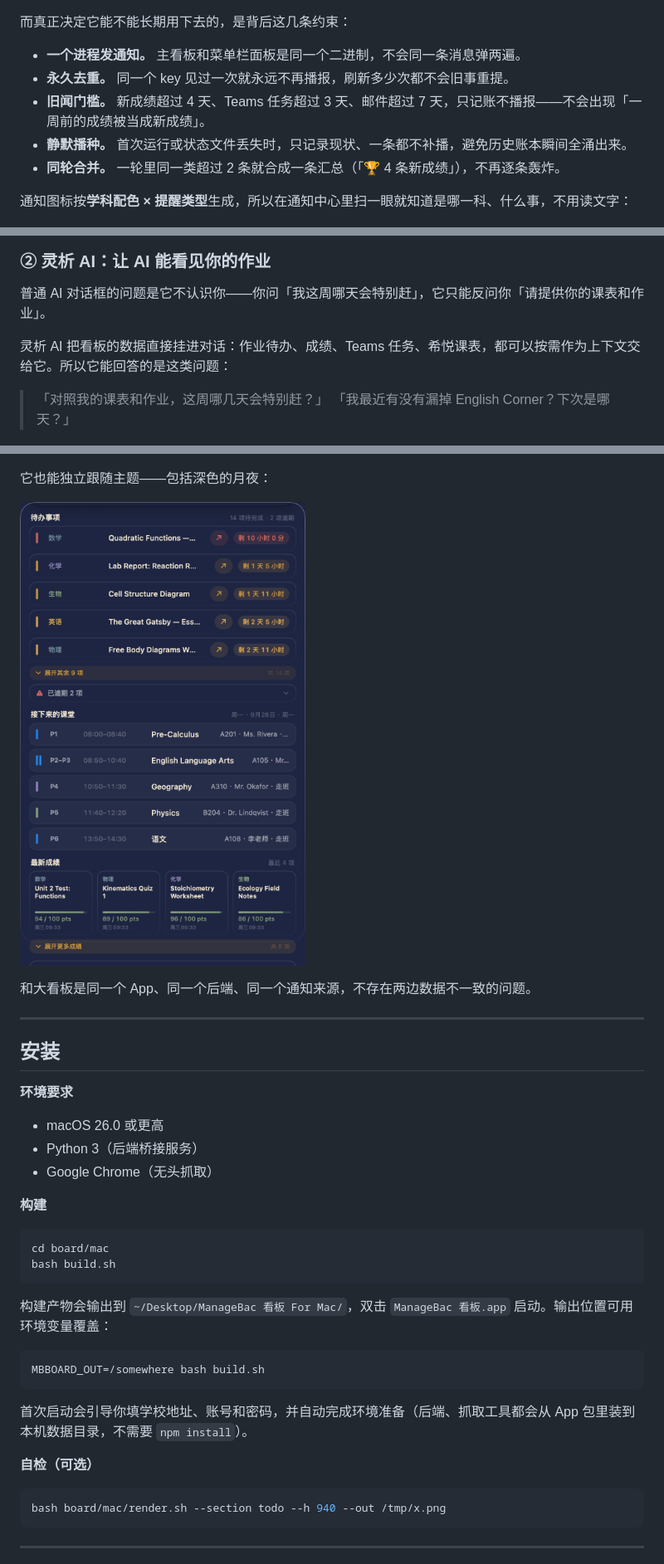
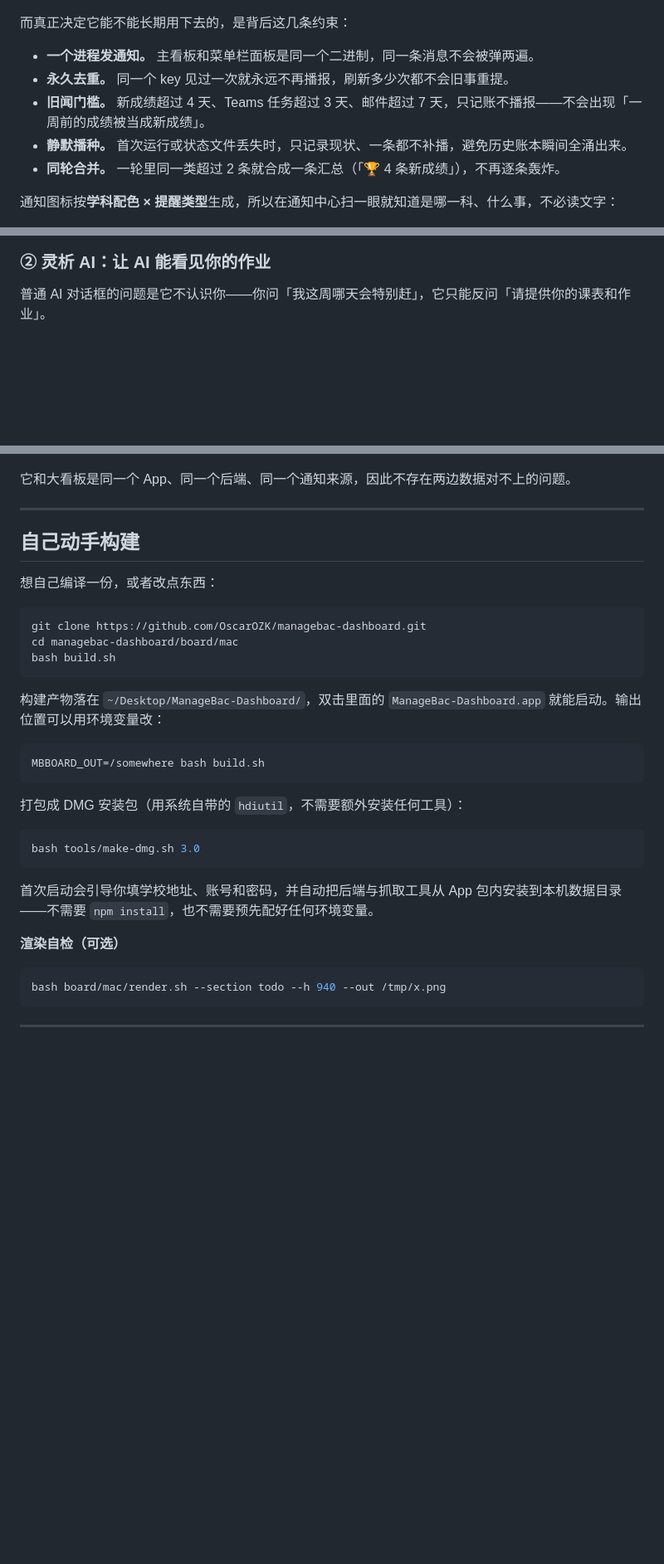
Before and after one commit to OscarOZK/managebac-buddy, a Markdown page: README.md, 3 parts joined by grey strips. Shown: that part at 83% size. Rendered like a GitHub page; blank space fills up the shorter version.

````diff
--- a/README.md
+++ b/README.md
@@ -73,13 +95,13 @@ GPA 总览环 + 4 分制折算 + 各科明细 + 最新出分时间线。
 
 而真正决定它能不能长期用下去的，是背后这几条约束：
 
-- **一个进程发通知。** 主看板和菜单栏面板是同一个二进制，不会同一条消息弹两遍。
+- **一个进程发通知。** 主看板和菜单栏面板是同一个二进制，同一条消息不会被弹两遍。
 - **永久去重。** 同一个 key 见过一次就永远不再播报，刷新多少次都不会旧事重提。
 - **旧闻门槛。** 新成绩超过 4 天、Teams 任务超过 3 天、邮件超过 7 天，只记账不播报——不会出现「一周前的成绩被当成新成绩」。
 - **静默播种。** 首次运行或状态文件丢失时，只记录现状、一条都不补播，避免历史账本瞬间全涌出来。
 - **同轮合并。** 一轮里同一类超过 2 条就合成一条汇总（「🏆 4 条新成绩」），不再逐条轰炸。
 
-通知图标按**学科配色 × 提醒类型**生成，所以在通知中心里扫一眼就知道是哪一科、什么事，不用读文字：
+通知图标按**学科配色 × 提醒类型**生成，所以在通知中心扫一眼就知道是哪一科、什么事，不必读文字：
 
 ![通知图标矩阵](docs/images/notify-matrix.png)
 
@@ -89,12 +111,7 @@ GPA 总览环 + 4 分制折算 + 各科明细 + 最新出分时间线。
 
 ### ② 灵析 AI：让 AI 能看见你的作业
 
-普通 AI 对话框的问题是它不认识你——你问「我这周哪天会特别赶」，它只能反问你「请提供你的课表和作业」。
-
-灵析 AI 把看板的数据直接挂进对话：作业待办、成绩、Teams 任务、希悦课表，都可以按需作为上下文交给它。所以它能回答的是这类问题：
-
-> 「对照我的课表和作业，这周哪几天会特别赶？」
-> 「我最近有没有漏掉 English Corner？下次是哪天？」
+普通 AI 对话框的问题是它不认识你——你问「我这周哪天会特别赶」，它只能反问「请提供你的课表和作业」。
 
 ![灵析 AI](docs/images/ai-dark.png)
 
@@ -157,38 +180,35 @@ macOS 26 的 Liquid Glass 材质贯穿整个界面——卡片、侧栏、按钮
 
 ![面板 · 亮色](docs/images/panel-light.png)
 
-它也能独立跟随主题——包括深色的月夜：
-
-![面板 · 月圆](docs/images/panel-moonfest.png)
-
-和大看板是同一个 App、同一个后端、同一个通知来源，不存在两边数据不一致的问题。
+它和大看板是同一个 App、同一个后端、同一个通知来源，因此不存在两边数据对不上的问题。
 
 ---
 
-## 安装
+## 自己动手构建
 
-**环境要求**
-
-- macOS 26.0 或更高
-- Python 3（后端桥接服务）
-- Google Chrome（无头抓取）
-
-**构建**
+想自己编译一份，或者改点东西：
 
 ```bash
-cd board/mac
+git clone https://github.com/OscarOZK/managebac-dashboard.git
+cd managebac-dashboard/board/mac
 bash build.sh
 ```
 
-构建产物会输出到 `~/Desktop/ManageBac 看板 For Mac/`，双击 `ManageBac 看板.app` 启动。输出位置可用环境变量覆盖：
+构建产物落在 `~/Desktop/ManageBac-Dashboard/`，双击里面的 `ManageBac-Dashboard.app` 就能启动。输出位置可以用环境变量改：
 
 ```bash
 MBBOARD_OUT=/somewhere bash build.sh
 ```
 
-首次启动会引导你填学校地址、账号和密码，并自动完成环境准备（后端、抓取工具都会从 App 包里装到本机数据目录，不需要 `npm install`）。
+打包成 DMG 安装包（用系统自带的 `hdiutil`，不需要额外安装任何工具）：
 
-**自检（可选）**
+```bash
+bash tools/make-dmg.sh 3.0
+```
+
+首次启动会引导你填学校地址、账号和密码，并自动把后端与抓取工具从 App 包内安装到本机数据目录——不需要 `npm install`，也不需要预先配好任何环境变量。
+
+**渲染自检（可选）**
 
 ```bash
 bash board/mac/render.sh --section todo --h 940 --out /tmp/x.png
````
Also changed, not shown: other parts of README.md (+93 -45 lines), docs/images/download-hero.png (added), docs/images/install-guide.png (added), docs/images/theme-moonfest.png, 6 other files.
